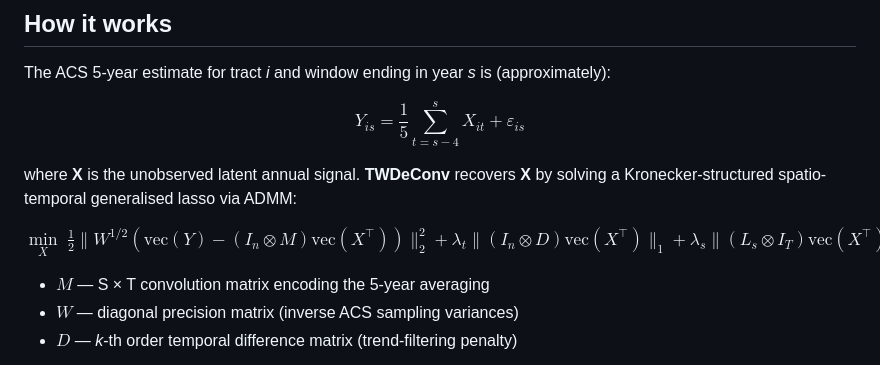
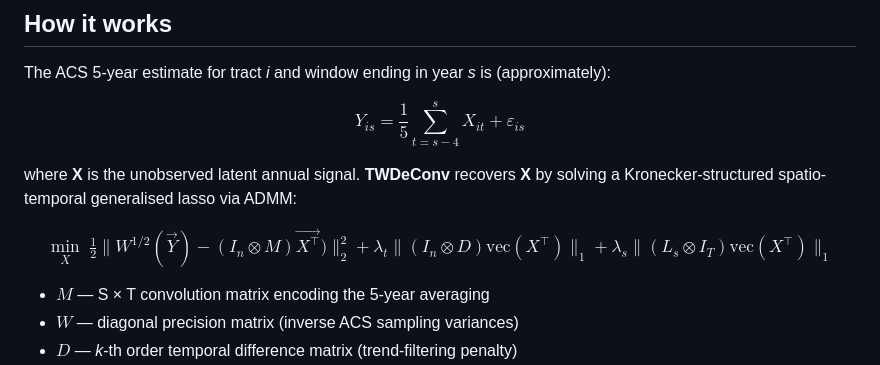
Before and after one commit to YungChun0303/TWDeConv, a Markdown page: README.md, the part around the change. GitHub-like rendering.

Commit message:
Fix LaTeX equation formatting in README.md

```diff
--- a/README.md
+++ b/README.md
@@ -30,7 +30,7 @@ where **X** is the unobserved latent annual signal. **TWDeConv** recovers
 **X** by solving a Kronecker-structured spatio-temporal generalised lasso via
 ADMM:
 
-$$\min_{X} \;\tfrac{1}{2}\| W^{1/2}(\text{vec}(Y) - (I_n \otimes M)\text{vec}(X^\top))\|_2^2 + \lambda_t \| (I_n \otimes D)\text{vec}(X^\top)\|_1 + \lambda_s \| (L_s \otimes I_T)\text{vec}(X^\top)\|_1$$
+$$\min_{X} \;\tfrac{1}{2}\| W^{1/2}(\vec{Y}) - (I_n \otimes M)\vec{X^\top})\|_2^2 + \lambda_t \| (I_n \otimes D)\text{vec}(X^\top)\|_1 + \lambda_s \| (L_s \otimes I_T)\text{vec}(X^\top)\|_1$$
 
 - **$M$** — S × T convolution matrix encoding the 5-year averaging
 - **$W$** — diagonal precision matrix (inverse ACS sampling variances)
```
